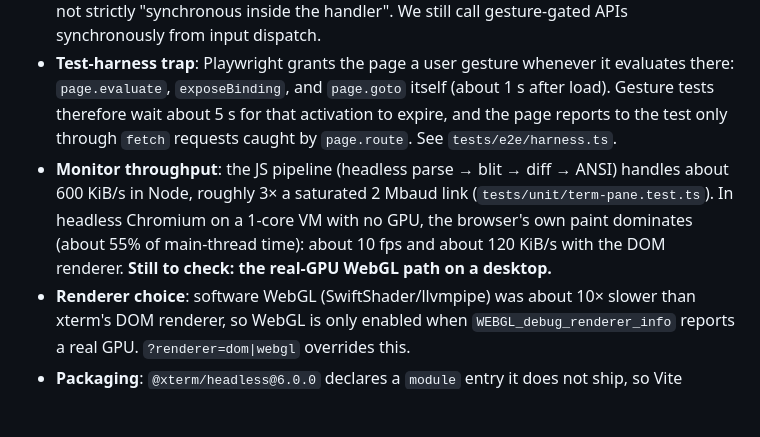
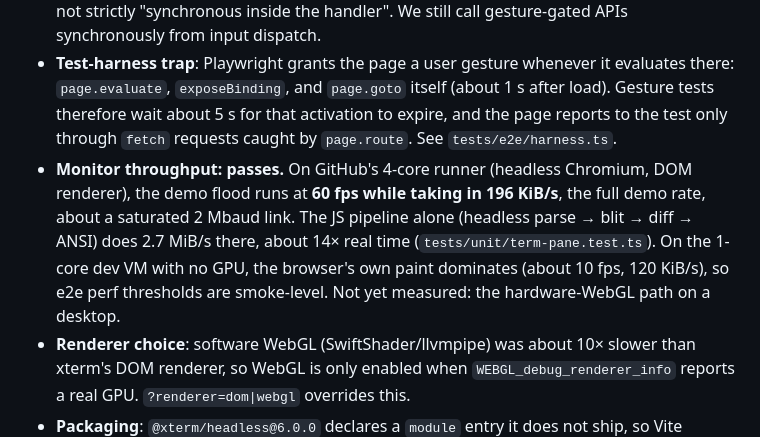
Before and after one commit to KamranAghlami/esp_web_tool, a Markdown page: docs/SPEC.md, the part around the change. Drawn GitHub-style; blank space fills up the shorter version.

Commit message:
docs: record M0 monitor throughput measured on CI
Co-Authored-By: Claude Opus 5.5 <noreply@anthropic.com>
Claude-Session: https://claude.ai/code/session_01R1N5Me1TudAxKuuiT3BWNk

```diff
--- a/docs/SPEC.md
+++ b/docs/SPEC.md
@@ -410,7 +410,7 @@ Settings (`localStorage`, best effort): theme, default bauds, auto-monitor, time
 
 - **Gesture spike: passes.** A key press or a click inside xterm.js gives `requestPort()` the user activation it needs. Both paths are covered by e2e tests against a fake `navigator.serial` that rejects calls without activation (like Chrome). The tests confirm activation is `false` before the input, so the input is what grants it. Chrome's activation is *transient* (about 5 s), not strictly "synchronous inside the handler". We still call gesture-gated APIs synchronously from input dispatch.
 - **Test-harness trap**: Playwright grants the page a user gesture whenever it evaluates there: `page.evaluate`, `exposeBinding`, and `page.goto` itself (about 1 s after load). Gesture tests therefore wait about 5 s for that activation to expire, and the page reports to the test only through `fetch` requests caught by `page.route`. See `tests/e2e/harness.ts`.
-- **Monitor throughput**: the JS pipeline (headless parse → blit → diff → ANSI) handles about 600 KiB/s in Node, roughly 3× a saturated 2 Mbaud link (`tests/unit/term-pane.test.ts`). In headless Chromium on a 1-core VM with no GPU, the browser's own paint dominates (about 55% of main-thread time): about 10 fps and about 120 KiB/s with the DOM renderer. **Still to check: the real-GPU WebGL path on a desktop.**
+- **Monitor throughput: passes.** On GitHub's 4-core runner (headless Chromium, DOM renderer), the demo flood runs at **60 fps while taking in 196 KiB/s**, the full demo rate, about a saturated 2 Mbaud link. The JS pipeline alone (headless parse → blit → diff → ANSI) does 2.7 MiB/s there, about 14× real time (`tests/unit/term-pane.test.ts`). On the 1-core dev VM with no GPU, the browser's own paint dominates (about 10 fps, 120 KiB/s), so e2e perf thresholds are smoke-level. Not yet measured: the hardware-WebGL path on a desktop.
 - **Renderer choice**: software WebGL (SwiftShader/llvmpipe) was about 10× slower than xterm's DOM renderer, so WebGL is only enabled when `WEBGL_debug_renderer_info` reports a real GPU. `?renderer=dom|webgl` overrides this.
 - **Packaging**: `@xterm/headless@6.0.0` declares a `module` entry it does not ship, so Vite aliases it to `lib-headless/xterm-headless.mjs`. The bundle is about 655 kB (175 kB gzipped), mostly two copies of xterm.js core; worth revisiting (lazy-load the headless monitor terminal) if load time matters.
 - **TypeScript 6** is pinned because `typescript-eslint` does not support TS 7 yet.
```
